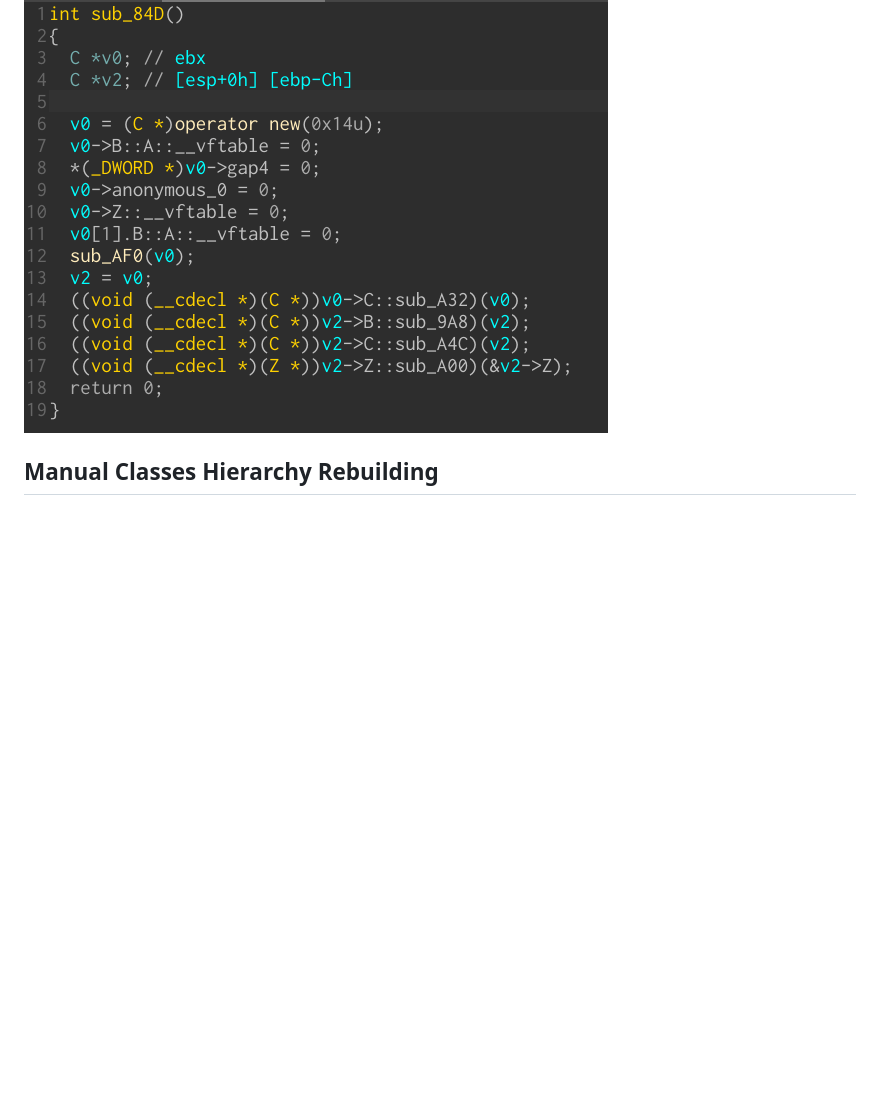
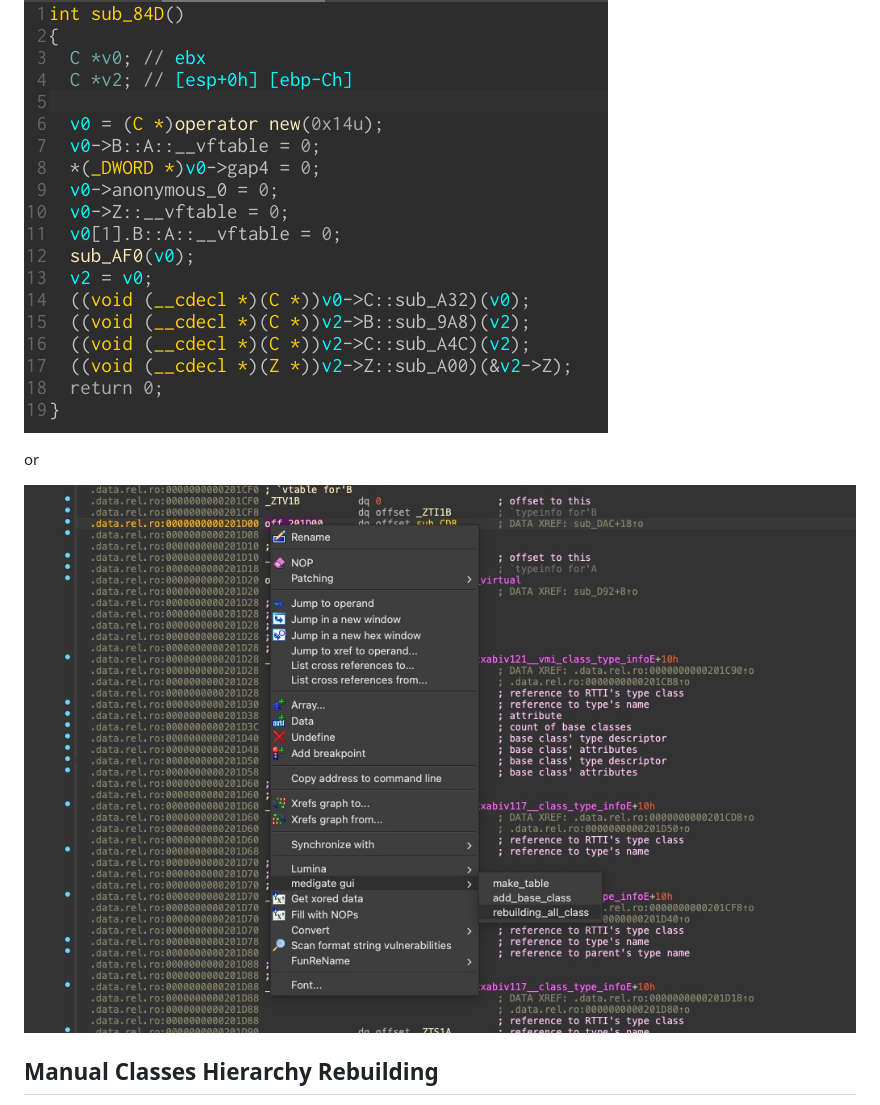
Before and after one commit to medigateio/ida_medigate, a Markdown page: README.md, the part around the change. Drawn GitHub-style; pictures changed too: images/f_rebuild_all_gui.jpg (added); blank space fills up the shorter version.

```diff
--- a/README.md
+++ b/README.md
@@ -108,6 +108,12 @@ Now refresh struct C (see Remarks section), cast `v0` to be `C *`, decompile aga
 
 ![](images/main_after.png)
 
+or
+
+![](images/f_rebuild_all_gui.jpg)
+
+
+
 ## Manual Classes Hierarchy Rebuilding
 
 For cases that there are no RTTI, our infrastructure still enables to manually define c++ class. For the same example (examples/a32_stripped) you can create manually struct B, then select it's virtual table and type
```
Also changed, not shown: 1 other file.
